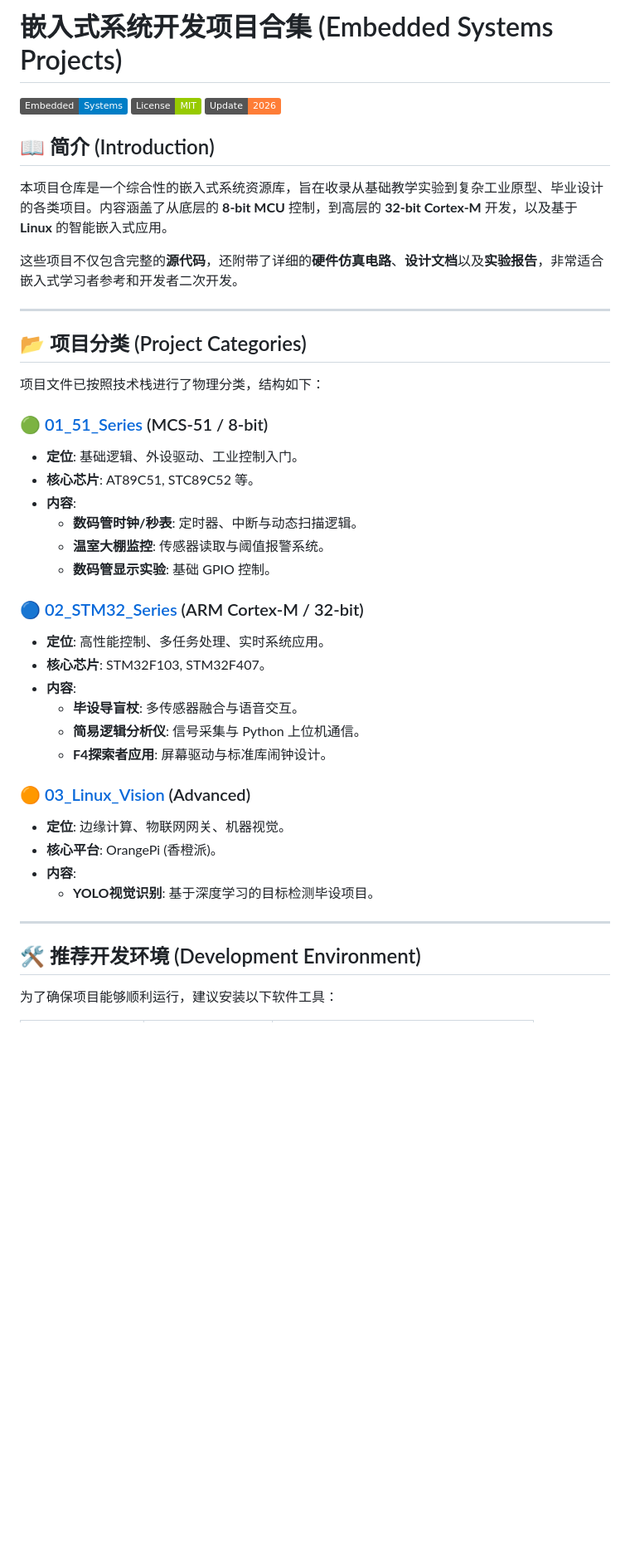
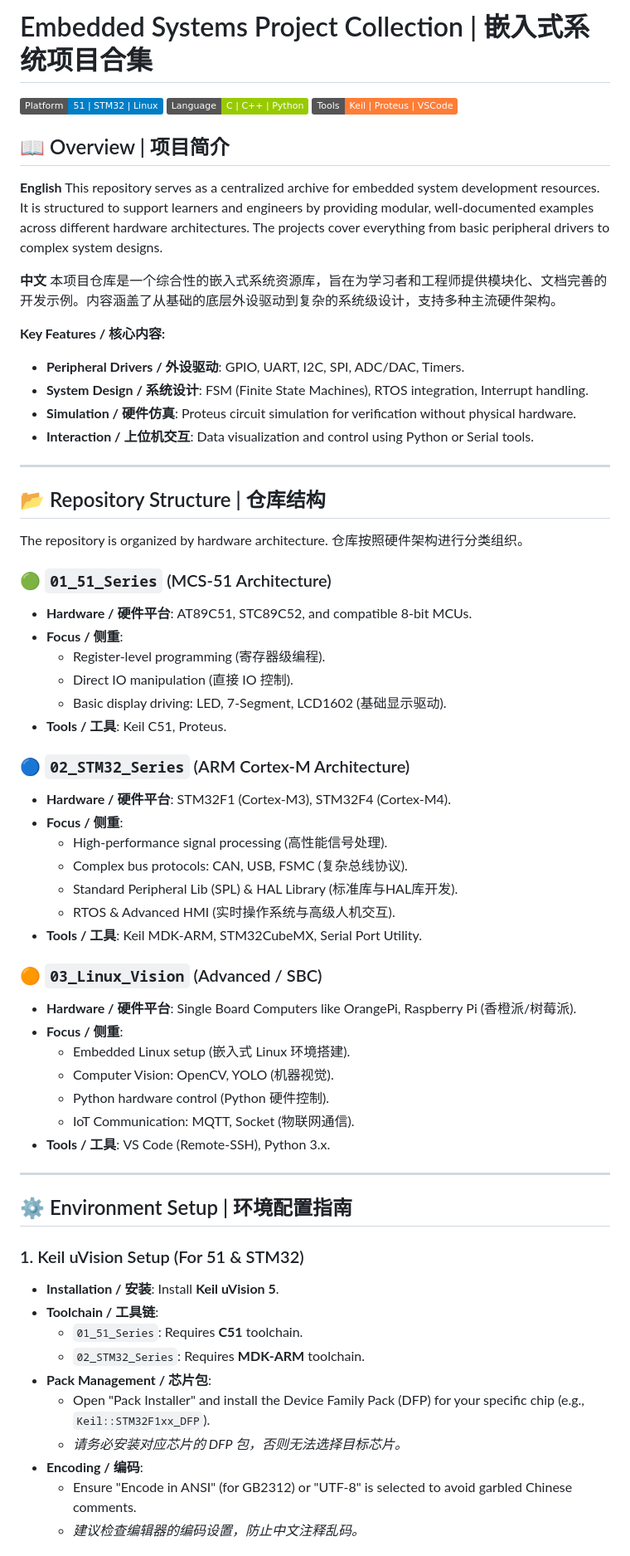
Before and after one commit to qqwe7/Embedded-system-project-summarize, a Markdown page: README.md, the part around one of its changes. Shown at 83% size. Drawn GitHub-style; badges without logos; blank space fills up the shorter version.

Commit message:
Update README to bilingual (English/Chinese)

```diff
--- a/README.md
+++ b/README.md
@@ -1,44 +1,67 @@
-# 嵌入式系统开发项目合集 (Embedded Systems Projects)
+# Embedded Systems Project Collection | 嵌入式系统项目合集
 
-![Embedded](https://img.shields.io/badge/Embedded-Systems-blue.svg) ![License](https://img.shields.io/badge/License-MIT-green.svg) ![Update](https://img.shields.io/badge/Update-2026-orange.svg)
+![Platform](https://img.shields.io/badge/Platform-51%20%7C%20STM32%20%7C%20Linux-blue) ![Language](https://img.shields.io/badge/Language-C%20%7C%20C%2B%2B%20%7C%20Python-green) ![Tools](https://img.shields.io/badge/Tools-Keil%20%7C%20Proteus%20%7C%20VSCode-orange)
 
-## 📖 简介 (Introduction)
+## 📖 Overview | 项目简介
 
-本项目仓库是一个综合性的嵌入式系统资源库，旨在收录从基础教学实验到复杂工业原型、毕业设计的各类项目。内容涵盖了从底层的 **8-bit MCU** 控制，到高层的 **32-bit Cortex-M** 开发，以及基于 **Linux** 的智能嵌入式应用。
+**English**
+This repository serves as a centralized archive for embedded system development resources. It is structured to support learners and engineers by providing modular, well-documented examples across different hardware architectures. The projects cover everything from basic peripheral drivers to complex system designs.
 
-这些项目不仅包含完整的**源代码**，还附带了详细的**硬件仿真电路**、**设计文档**以及**实验报告**，非常适合嵌入式学习者参考和开发者二次开发。
+**中文**
+本项目仓库是一个综合性的嵌入式系统资源库，旨在为学习者和工程师提供模块化、文档完善的开发示例。内容涵盖了从基础的底层外设驱动到复杂的系统级设计，支持多种主流硬件架构。
+
+**Key Features / 核心内容:**
+*   **Peripheral Drivers / 外设驱动**: GPIO, UART, I2C, SPI, ADC/DAC, Timers.
+*   **System Design / 系统设计**: FSM (Finite State Machines), RTOS integration, Interrupt handling.
+*   **Simulation / 硬件仿真**: Proteus circuit simulation for verification without physical hardware.
+*   **Interaction / 上位机交互**: Data visualization and control using Python or Serial tools.
 
 ---
 
-## 📂 项目分类 (Project Categories)
+## 📂 Repository Structure | 仓库结构
 
-项目文件已按照技术栈进行了物理分类，结构如下：
+The repository is organized by hardware architecture.
+仓库按照硬件架构进行分类组织。
 
-### 🟢 [01_51_Series](./01_51_Series) (MCS-51 / 8-bit)
-*   **定位**: 基础逻辑、外设驱动、工业控制入门。
-*   **核心芯片**: AT89C51, STC89C52 等。
-*   **内容**:
-    *   **数码管时钟/秒表**: 定时器、中断与动态扫描逻辑。
-    *   **温室大棚监控**: 传感器读取与阈值报警系统。
-    *   **数码管显示实验**: 基础 GPIO 控制。
+### 🟢 `01_51_Series` (MCS-51 Architecture)
+*   **Hardware / 硬件平台**: AT89C51, STC89C52, and compatible 8-bit MCUs.
+*   **Focus / 侧重**:
+    *   Register-level programming (寄存器级编程).
+    *   Direct IO manipulation (直接 IO 控制).
+    *   Basic display driving: LED, 7-Segment, LCD1602 (基础显示驱动).
+*   **Tools / 工具**: Keil C51, Proteus.
 
-### 🔵 [02_STM32_Series](./02_STM32_Series) (ARM Cortex-M / 32-bit)
-*   **定位**: 高性能控制、多任务处理、实时系统应用。
-*   **核心芯片**: STM32F103, STM32F407。
-*   **内容**:
-    *   **毕设导盲杖**: 多传感器融合与语音交互。
-    *   **简易逻辑分析仪**: 信号采集与 Python 上位机通信。
-    *   **F4探索者应用**: 屏幕驱动与标准库闹钟设计。
+### 🔵 `02_STM32_Series` (ARM Cortex-M Architecture)
+*   **Hardware / 硬件平台**: STM32F1 (Cortex-M3), STM32F4 (Cortex-M4).
+*   **Focus / 侧重**:
+    *   High-performance signal processing (高性能信号处理).
+    *   Complex bus protocols: CAN, USB, FSMC (复杂总线协议).
+    *   Standard Peripheral Lib (SPL) & HAL Library (标准库与HAL库开发).
+    *   RTOS & Advanced HMI (实时操作系统与高级人机交互).
+*   **Tools / 工具**: Keil MDK-ARM, STM32CubeMX, Serial Port Utility.
 
-### 🟠 [03_Linux_Vision](./03_Linux_Vision) (Advanced)
-*   **定位**: 边缘计算、物联网网关、机器视觉。
-*   **核心平台**: OrangePi (香橙派)。
-*   **内容**:
-    *   **YOLO视觉识别**: 基于深度学习的目标检测毕设项目。
+### 🟠 `03_Linux_Vision` (Advanced / SBC)
+*   **Hardware / 硬件平台**: Single Board Computers like OrangePi, Raspberry Pi (香橙派/树莓派).
+*   **Focus / 侧重**:
+    *   Embedded Linux setup (嵌入式 Linux 环境搭建).
+    *   Computer Vision: OpenCV, YOLO (机器视觉).
+    *   Python hardware control (Python 硬件控制).
+    *   IoT Communication: MQTT, Socket (物联网通信).
+*   **Tools / 工具**: VS Code (Remote-SSH), Python 3.x.
 
 ---
 
-## 🛠️ 推荐开发环境 (Development Environment)
+## ⚙️ Environment Setup | 环境配置指南
 
-为了确保项目能够顺利运行，建议安装以下软件工具：
+### 1. Keil uVision Setup (For 51 & STM32)
+*   **Installation / 安装**: Install **Keil uVision 5**.
+*   **Toolchain / 工具链**:
+    *   `01_51_Series`: Requires **C51** toolchain.
+    *   `02_STM32_Series`: Requires **MDK-ARM** toolchain.
+*   **Pack Management / 芯片包**:
+    *   Open "Pack Installer" and install the Device Family Pack (DFP) for your specific chip (e.g., `Keil::STM32F1xx_DFP`).
+    *   *请务必安装对应芯片的 DFP 包，否则无法选择目标芯片。*
+*   **Encoding / 编码**:
+    *   Ensure "Encode in ANSI" (for GB2312) or "UTF-8" is selected to avoid garbled Chinese comments.
+    *   *建议检查编辑器的编码设置，防止中文注释乱码。*
 
```
Also changed, not shown: other parts of README.md (+33 -32 lines).
